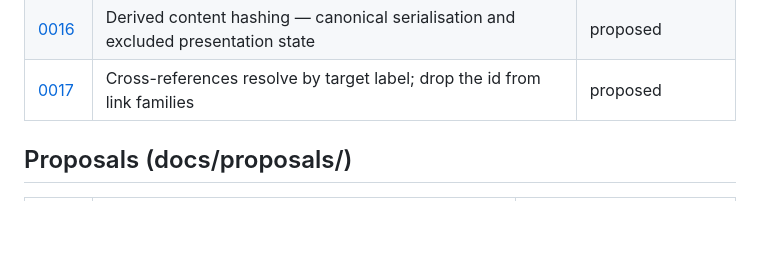
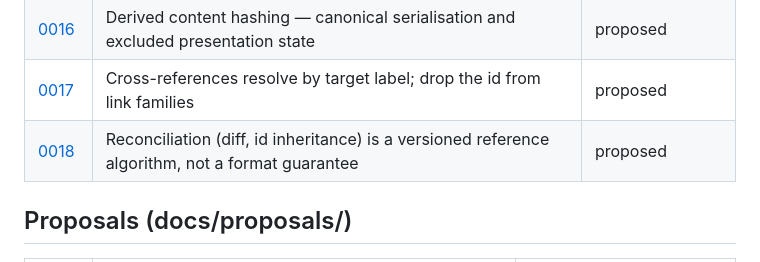
Before and after one commit to cosmyc-lab/cnd-sdk, a Markdown page: docs/README.md, the part around the change. Drawn GitHub-style; blank space fills up the shorter version.

```diff
--- a/docs/README.md
+++ b/docs/README.md
@@ -25,6 +25,7 @@ conventions.
 | [0015](adr/0015-manifests-immutable-ids-not-durable.md) | Manifests are immutable build artifacts; node ids are not durable | proposed |
 | [0016](adr/0016-content-hashing.md) | Derived content hashing — canonical serialisation and excluded presentation state | proposed |
 | [0017](adr/0017-cross-references-resolve-by-label.md) | Cross-references resolve by target label; drop the id from link families | proposed |
+| [0018](adr/0018-reconciliation-reference-algorithm.md) | Reconciliation (diff, id inheritance) is a versioned reference algorithm, not a format guarantee | proposed |
 
 ## Proposals (docs/proposals/)
 
```
Also changed, not shown: docs/adr/0018-reconciliation-reference-algorithm.md (added, +89 -0 lines).
